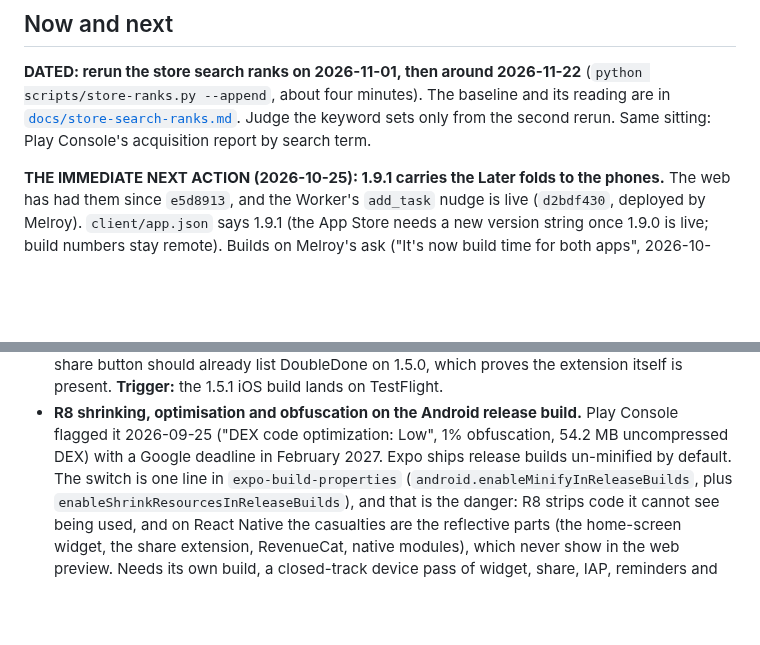
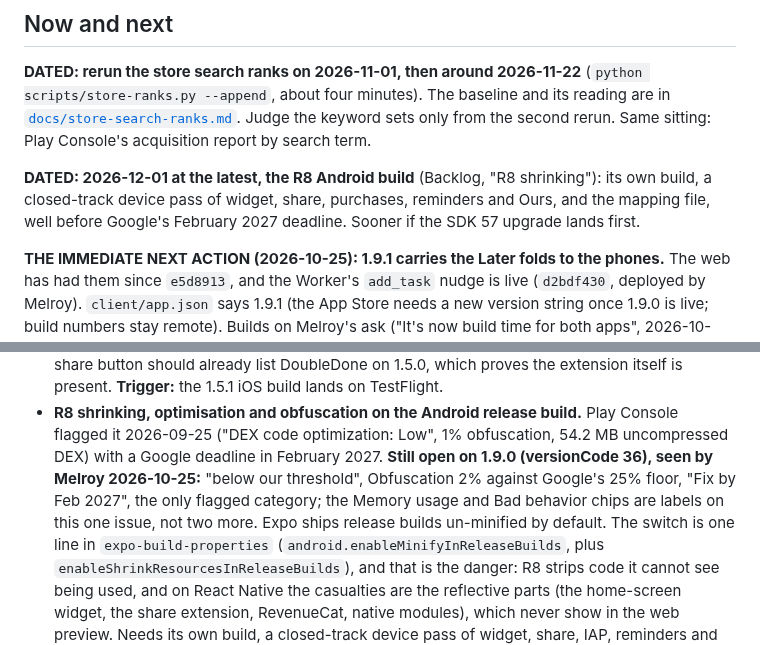
Before and after one commit to melroyds/doubledone, a Markdown page: BUILD-PLAN.md, 2 parts joined by grey strips. Drawn GitHub-style; blank space fills up the shorter version.

Commit message:
docs(backlog): R8 still open on 1.9.0 (obfuscation 2%), dated for 2026-12-01 at the latest
Melroy saw Play's "DEX code optimization is below our threshold" again on
versionCode 36. The plan and trigger already in the Backlog stand; the
fallback date now sits at the top of Now and next so it cannot slip.

Co-Authored-By: Claude Opus 5.5 <noreply@anthropic.com>

```diff
--- a/BUILD-PLAN.md
+++ b/BUILD-PLAN.md
@@ -45,6 +45,10 @@ The product is complete. Grouped by theme; every commit and its reasoning is in
 **DATED: rerun the store search ranks on 2026-11-01, then around 2026-11-22** (`python scripts/store-ranks.py
 --append`, about four minutes). The baseline and its reading are in [`docs/store-search-ranks.md`](docs/store-search-ranks.md).
 Judge the keyword sets only from the second rerun. Same sitting: Play Console's acquisition report by search term.
+
+**DATED: 2026-12-01 at the latest, the R8 Android build** (Backlog, "R8 shrinking"): its own build, a closed-track
+device pass of widget, share, purchases, reminders and Ours, and the mapping file, well before Google's February
+2027 deadline. Sooner if the SDK 57 upgrade lands first.
 
 **THE IMMEDIATE NEXT ACTION (2026-10-25): 1.9.1 carries the Later folds to the phones.** The web has had them since `e5d8913`, and the Worker's `add_task` nudge is live (`d2bdf430`, deployed by Melroy). `client/app.json` says 1.9.1 (the App Store needs a new version string once 1.9.0 is live; build numbers stay remote). Builds on Melroy's ask ("It's now build time for both apps", 2026-10-25): Android production AAB, then iOS production. **Those first builds are SUPERSEDED, never submit them** (Android versionCode 37, EAS `c710030d`, never uploaded; iOS EAS `3f425f57`, on TestFlight only): Melroy's iPhone pass of TOD-38 found a moved task unfolding its month and leaving it open, so a move into a fold now stays closed and says "Moved to {date}." (decision log 2026-10-25), and he chose a rebuild ("I'm okay with a rebuild honestly"). Rebuild both from the commit that carries it, still 1.9.1. Then device checks (TOD-38 to TOD-40 on a phone), the 1.9.1 What's New in every App Store language and the Play block (`docs/release-notes/1.9.1.md`), submit, and bump `version.json` per store once live. *(The 1.9.0 action follows.)*
 
@@ -425,7 +429,9 @@ The single home for consciously parked work. Nothing here is dropped; each item
   itself is present. **Trigger:** the 1.5.1 iOS build lands on TestFlight.
 - **R8 shrinking, optimisation and obfuscation on the Android release build.** Play Console
   flagged it 2026-09-25 ("DEX code optimization: Low", 1% obfuscation, 54.2 MB uncompressed DEX)
-  with a Google deadline in February 2027. Expo ships release builds un-minified by default. The
+  with a Google deadline in February 2027. **Still open on 1.9.0 (versionCode 36), seen by Melroy 2026-10-25:**
+  "below our threshold", Obfuscation 2% against Google's 25% floor, "Fix by Feb 2027", the only flagged
+  category; the Memory usage and Bad behavior chips are labels on this one issue, not two more. Expo ships release builds un-minified by default. The
   switch is one line in `expo-build-properties` (`android.enableMinifyInReleaseBuilds`, plus
   `enableShrinkResourcesInReleaseBuilds`), and that is the danger: R8 strips code it cannot see
   being used, and on React Native the casualties are the reflective parts (the home-screen widget,
```
